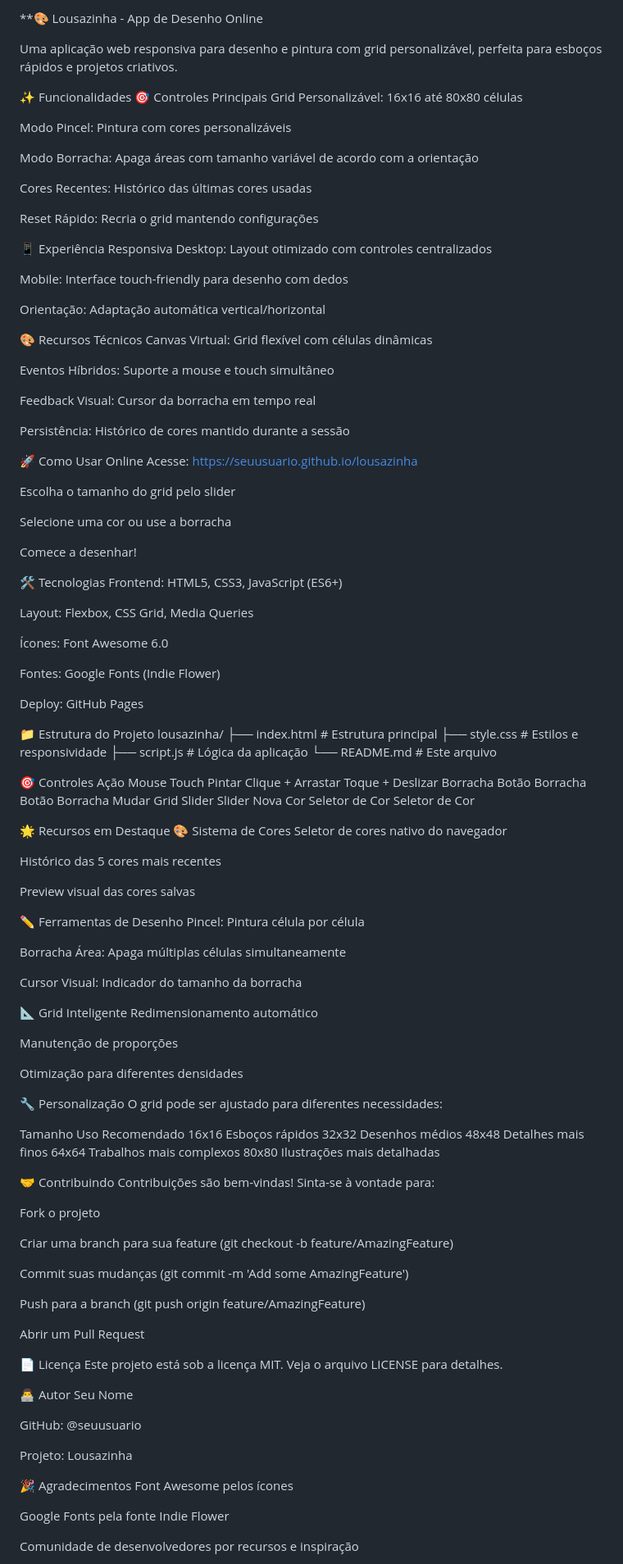
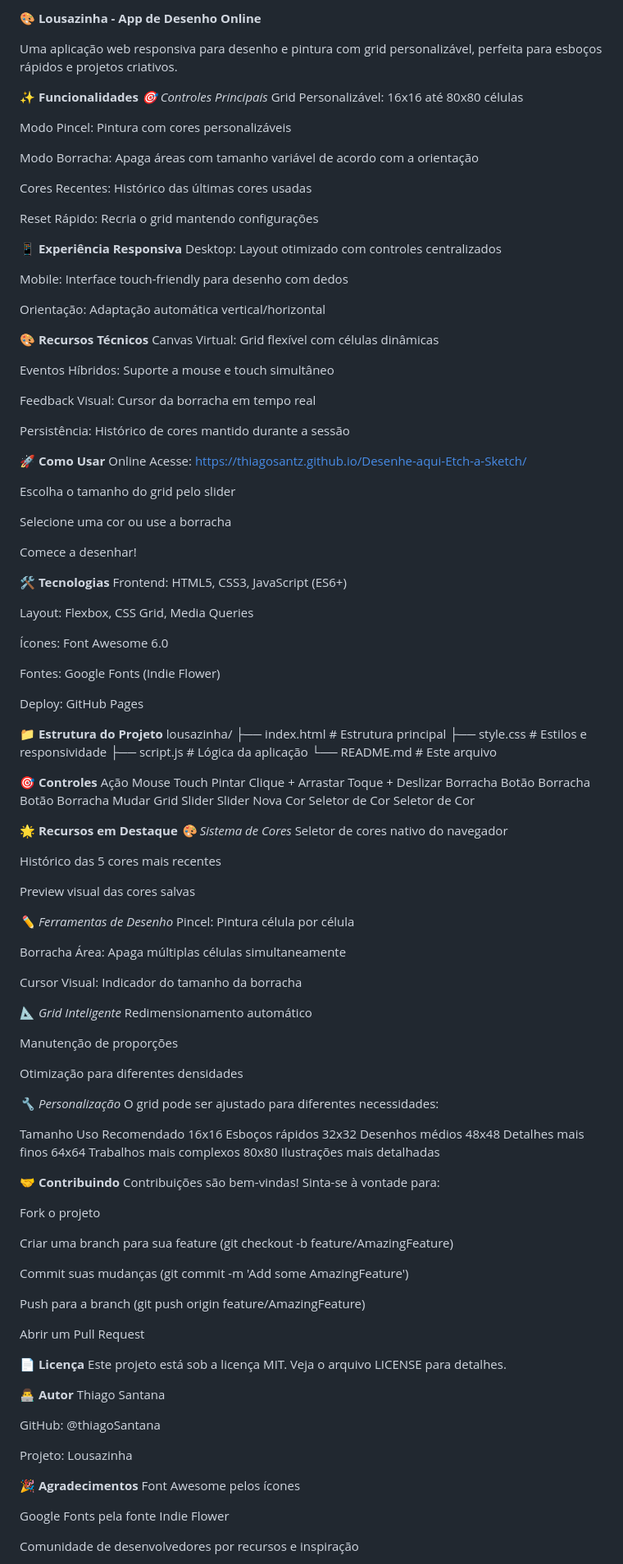
Before and after one commit to thiagoSantz/Desenhe-aqui-Etch-a-Sketch, a Markdown page: README.md, the part around the change printed below. Shown: that part at 82% size. Drawn GitHub-style.

```diff
--- a/README.md
+++ b/README.md
@@ -1,9 +1,9 @@
-**🎨 Lousazinha - App de Desenho Online
+**🎨 Lousazinha - App de Desenho Online**
 
 Uma aplicação web responsiva para desenho e pintura com grid personalizável, perfeita para esboços rápidos e projetos criativos.
 
-✨ Funcionalidades
-🎯 Controles Principais
+**✨ Funcionalidades**
+*🎯 Controles Principais*
 Grid Personalizável: 16x16 até 80x80 células
 
 Modo Pincel: Pintura com cores personalizáveis
@@ -14,14 +14,14 @@ Cores Recentes: Histórico das últimas cores usadas
 
 Reset Rápido: Recria o grid mantendo configurações
 
-📱 Experiência Responsiva
+**📱 Experiência Responsiva**
 Desktop: Layout otimizado com controles centralizados
 
 Mobile: Interface touch-friendly para desenho com dedos
 
 Orientação: Adaptação automática vertical/horizontal
 
-🎨 Recursos Técnicos
+**🎨 Recursos Técnicos**
 Canvas Virtual: Grid flexível com células dinâmicas
 
 Eventos Híbridos: Suporte a mouse e touch simultâneo
@@ -30,9 +30,9 @@ Feedback Visual: Cursor da borracha em tempo real
 
 Persistência: Histórico de cores mantido durante a sessão
 
-🚀 Como Usar
+**🚀 Como Usar**
 Online
-Acesse: https://seuusuario.github.io/lousazinha
+Acesse: https://thiagosantz.github.io/Desenhe-aqui-Etch-a-Sketch/
 
 Escolha o tamanho do grid pelo slider
 
@@ -40,7 +40,7 @@ Selecione uma cor ou use a borracha
 
 Comece a desenhar!
 
-🛠️ Tecnologias
+**🛠️ Tecnologias**
 Frontend: HTML5, CSS3, JavaScript (ES6+)
 
 Layout: Flexbox, CSS Grid, Media Queries
@@ -51,43 +51,43 @@ Fontes: Google Fonts (Indie Flower)
 
 Deploy: GitHub Pages
 
-📁 Estrutura do Projeto
+**📁 Estrutura do Projeto**
 lousazinha/
 ├── index.html          # Estrutura principal
 ├── style.css           # Estilos e responsividade
 ├── script.js           # Lógica da aplicação
 └── README.md           # Este arquivo
 
-🎯 Controles
+**🎯 Controles**
 Ação	    Mouse	            Touch
 Pintar	    Clique + Arrastar	Toque + Deslizar
 Borracha	Botão Borracha	    Botão Borracha
 Mudar Grid	Slider	            Slider
 Nova Cor	Seletor de Cor	    Seletor de Cor
 
-🌟 Recursos em Destaque
-🎨 Sistema de Cores
+**🌟 Recursos em Destaque**
+*🎨 Sistema de Cores*
 Seletor de cores nativo do navegador
 
 Histórico das 5 cores mais recentes
 
 Preview visual das cores salvas
 
-✏️ Ferramentas de Desenho
+*✏️ Ferramentas de Desenho*
 Pincel: Pintura célula por célula
 
 Borracha Área: Apaga múltiplas células simultaneamente
 
 Cursor Visual: Indicador do tamanho da borracha
 
-📐 Grid Inteligente
+*📐 Grid Inteligente*
 Redimensionamento automático
 
 Manutenção de proporções
 
 Otimização para diferentes densidades
 
-🔧 Personalização
+*🔧 Personalização*
 O grid pode ser ajustado para diferentes necessidades:
 
 Tamanho	Uso Recomendado
@@ -97,7 +97,7 @@ Tamanho	Uso Recomendado
 64x64	Trabalhos  mais complexos
 80x80	Ilustrações mais detalhadas
 
-🤝 Contribuindo
+**🤝 Contribuindo**
 Contribuições são bem-vindas! Sinta-se à vontade para:
 
 Fork o projeto
@@ -110,17 +110,17 @@ Push para a branch (git push origin feature/AmazingFeature)
 
 Abrir um Pull Request
 
-📄 Licença
+**📄 Licença**
 Este projeto está sob a licença MIT. Veja o arquivo LICENSE para detalhes.
 
-👨‍💻 Autor
-Seu Nome
+**👨‍💻 Autor**
+Thiago Santana
 
-GitHub: @seuusuario
+GitHub: @thiagoSantana
 
 Projeto: Lousazinha
 
-🎉 Agradecimentos
+**🎉 Agradecimentos**
 Font Awesome pelos ícones
 
 Google Fonts pela fonte Indie Flower
```
Also changed, not shown: other parts of README.md (+1 -1 lines).
